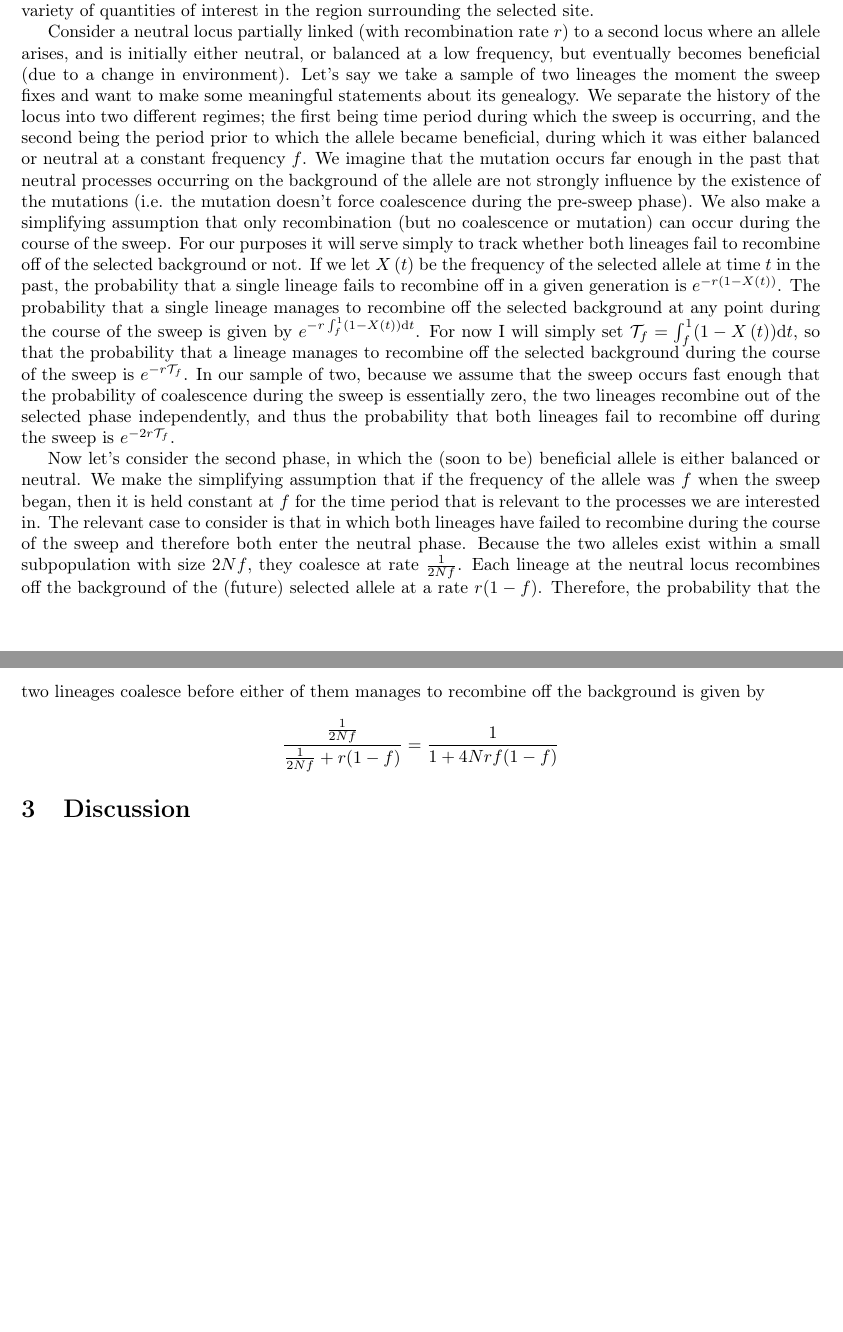
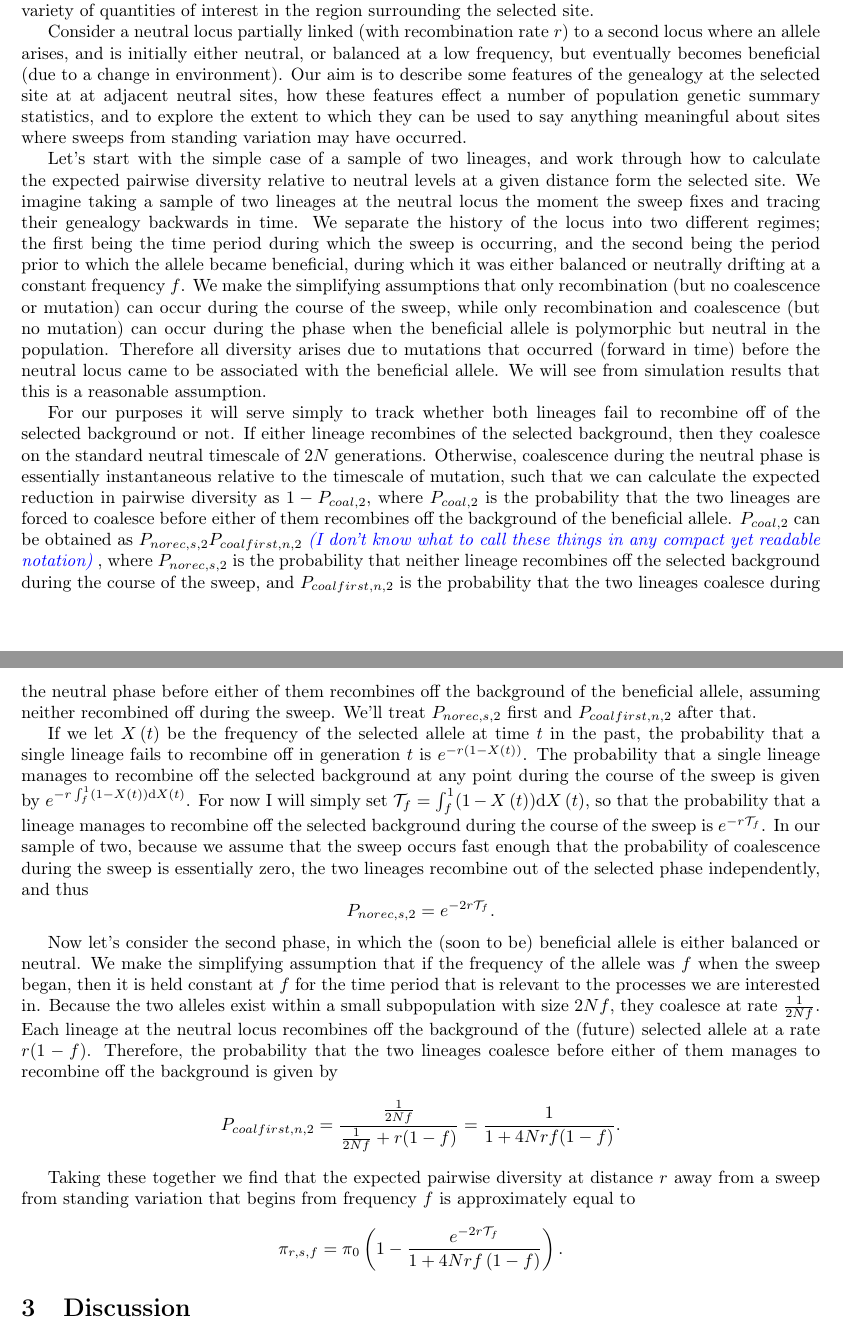
Before and after one commit to jjberg2/linked-selection, a LaTeX paper (Paper/SweepsFromStandingVarPaper.tex): two parts of pages 1 and 2 of 2, joined at a grey line, cut so that both start at the same text, the shorter picture padded with empty space. Compiled offline with pdfLaTeX; a missing bibliography style is replaced by a similar one.

Commit message:
Rewrote a bit for clarity. Didn't really add mcuh new material.

```diff
--- a/Paper/SweepsFromStandingVarPaper.tex
+++ b/Paper/SweepsFromStandingVarPaper.tex
@@ -57,12 +57,20 @@ $^3$ Department of Evolution and Ecology, University of California, Davis\\
 
 The key insight for this paper is that the recombination events that occur during the period when an allele is neutral or balanced prior to a sweep can be treated like mutations, and thus under the assumption of constant population size, we can use the Ewens Sampling Formula to calculate expectations for a variety of quantities of interest in the region surrounding the selected site.
 
-Consider a neutral locus partially linked (with recombination rate $r$) to a second locus where an allele arises, and is initially either neutral, or balanced at a low frequency, but eventually becomes beneficial (due to a change in environment). Let's say we take a sample of two lineages the moment the sweep fixes and want to make some meaningful statements about its genealogy. We separate the history of the locus into two different regimes; the first being time period during which the sweep is occurring, and the second being the period prior to which the allele became beneficial, during which it was either balanced or neutral at a constant frequency $f$. We imagine that the mutation occurs far enough in the past that neutral processes occurring on the background of the allele are not strongly influence by the existence of the mutations (i.e. the mutation doesn't force coalescence during the pre-sweep phase). We also make a simplifying assumption that only recombination (but no coalescence or mutation) can occur during the course of the sweep. For our purposes it will serve simply to track whether both lineages fail to recombine off of the selected background or not. If we let $X\left(t\right)$ be the frequency of the selected allele at time $t$ in the past, the probability that a single lineage fails to recombine off in a given generation is $e^{-r\left(1-X(t)\right)}$. The probability that a single lineage manages to recombine off the selected background at any point during the course of the sweep is given by $e^{-r \int_f^{1}(1-X\left(t\right))\mathrm{d}t}$. For now I will simply set $\mathcal{T}_f = \int_f^{1}(1-X\left(t\right))\mathrm{d}t$, so that the probability that a lineage manages to recombine off the selected background during the course of the sweep is $e^{-r\mathcal{T}_f}$. In our sample of two, because we assume that the sweep occurs fast enough that the probability of coalescence during the sweep is essentially zero, the two lineages recombine out of the selected phase independently, and thus the probability that both lineages fail to recombine off during the sweep is $e^{-2r\mathcal{T}_f}$.
+Consider a neutral locus partially linked (with recombination rate $r$) to a second locus where an allele arises, and is initially either neutral, or balanced at a low frequency, but eventually becomes beneficial (due to a change in environment). Our aim is to describe some features of the genealogy at the selected site at at adjacent neutral sites, how these features effect a number of population genetic summary statistics, and to explore the extent to which they can be used to say anything meaningful about sites where sweeps from standing variation may have occurred.
 
-Now let's consider the second phase, in which the (soon to be) beneficial allele is either balanced or neutral. We make the simplifying assumption that if the frequency of the allele was $f$ when the sweep began, then it is held constant at $f$ for the time period that is relevant to the processes we are interested in. The relevant case to consider is that in which both lineages have failed to recombine during the course of the sweep and therefore both enter the neutral phase. Because the two alleles exist within a small subpopulation with size $2Nf$, they coalesce at rate $\frac{1}{2Nf}$. Each lineage at the neutral locus recombines off the background of the (future) selected allele at a rate $r(1-f)$. Therefore, the probability that the two lineages coalesce before either of them manages to recombine off the background is given by
-$$\frac{\frac{1}{2Nf}}{\frac{1}{2Nf} + r(1-f)} = \frac{1}{1 + 4Nrf(1-f)}$$
+Let's start with the simple case of a sample of two lineages, and work through how to calculate the expected pairwise diversity relative to neutral levels at a given distance form the selected site. We imagine taking a sample of two lineages at the neutral locus the moment the sweep fixes and tracing their genealogy backwards in time. We separate the history of the locus into two different regimes; the first being the time period during which the sweep is occurring, and the second being the period prior to which the allele became beneficial, during which it was either balanced or neutrally drifting at a constant frequency $f$. We make the simplifying assumptions that only recombination (but no coalescence or mutation) can occur during the course of the sweep, while only recombination and coalescence (but no mutation) can occur during the phase when the beneficial allele is polymorphic but neutral in the population. Therefore all diversity arises due to mutations that occurred (forward in time) before the neutral locus came to be associated with the beneficial allele. We will see from simulation results that this is a reasonable assumption.
 
+For our purposes it will serve simply to track whether both lineages fail to recombine off of the selected background or not. If either lineage recombines of the selected background, then they coalesce on the standard neutral timescale of $2N$ generations. Otherwise, coalescence during the neutral phase is essentially instantaneous relative to the timescale of mutation, such that we can calculate the expected reduction in pairwise diversity as $1-P_{coal,2}$, where $P_{coal,2}$ is the probability that the two lineages are forced to coalesce before either of them recombines off the background of the beneficial allele. $P_{coal,2}$ can be obtained as $P_{norec,s,2}P_{coalfirst,n,2}$ \jb{I don't know what to call these things in any compact yet readable notation}, where $P_{norec,s,2}$ is the probability that neither lineage recombines off the selected background during the course of the sweep, and $P_{coalfirst,n,2}$ is the probability that the two lineages coalesce during the neutral phase before either of them recombines off the background of the beneficial allele, assuming neither recombined off during the sweep. We'll treat $P_{norec,s,2}$ first and $P_{coalfirst,n,2}$ after that.
 
+If we let $X\left(t\right)$ be the frequency of the selected allele at time $t$ in the past, the probability that a single lineage fails to recombine off in generation $t$ is $e^{-r\left(1-X(t)\right)}$. The probability that a single lineage manages to recombine off the selected background at any point during the course of the sweep is given by $e^{-r \int_f^{1}(1-X\left(t\right))\mathrm{d}X\left(t\right)}$. For now I will simply set $\mathcal{T}_f = \int_f^{1}(1-X\left(t\right))\mathrm{d}X\left(t\right)$, so that the probability that a lineage manages to recombine off the selected background during the course of the sweep is $e^{-r\mathcal{T}_f}$. In our sample of two, because we assume that the sweep occurs fast enough that the probability of coalescence during the sweep is essentially zero, the two lineages recombine out of the selected phase independently, and thus
+$$P_{norec,s,2} = e^{-2r\mathcal{T}_f}.$$
+
+Now let's consider the second phase, in which the (soon to be) beneficial allele is either balanced or neutral. We make the simplifying assumption that if the frequency of the allele was $f$ when the sweep began, then it is held constant at $f$ for the time period that is relevant to the processes we are interested in. Because the two alleles exist within a small subpopulation with size $2Nf$, they coalesce at rate $\frac{1}{2Nf}$. Each lineage at the neutral locus recombines off the background of the (future) selected allele at a rate $r(1-f)$. Therefore, the probability that the two lineages coalesce before either of them manages to recombine off the background is given by
+$$P_{coalfirst,n,2} = \frac{\frac{1}{2Nf}}{\frac{1}{2Nf} + r(1-f)} = \frac{1}{1 + 4Nrf(1-f)}.$$
+
+Taking these together we find that the expected pairwise diversity at distance $r$ away from a sweep from standing variation that begins from frequency $f$ is approximately equal to
+$$\pi_{r,s,f} = \pi_0\left(1 - \frac{e^{-2r\mathcal{T}_f}}{1 + 4Nrf\left(1-f\right)}\right).$$
 
 \section{Discussion}
 
```
